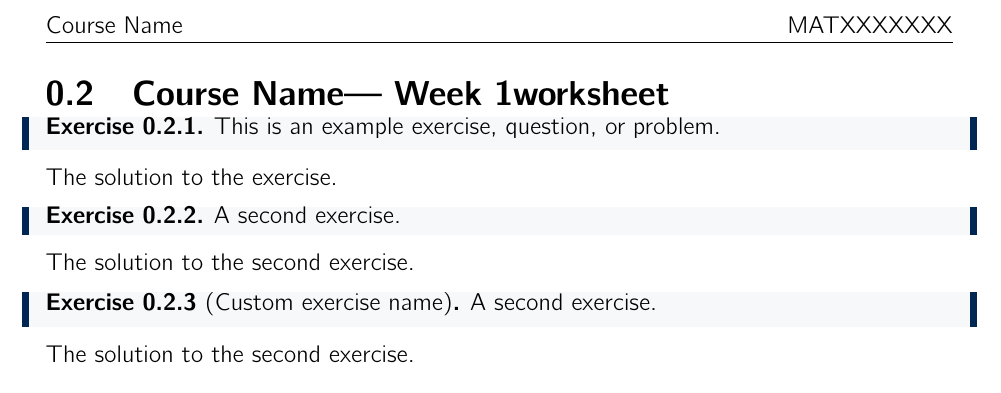
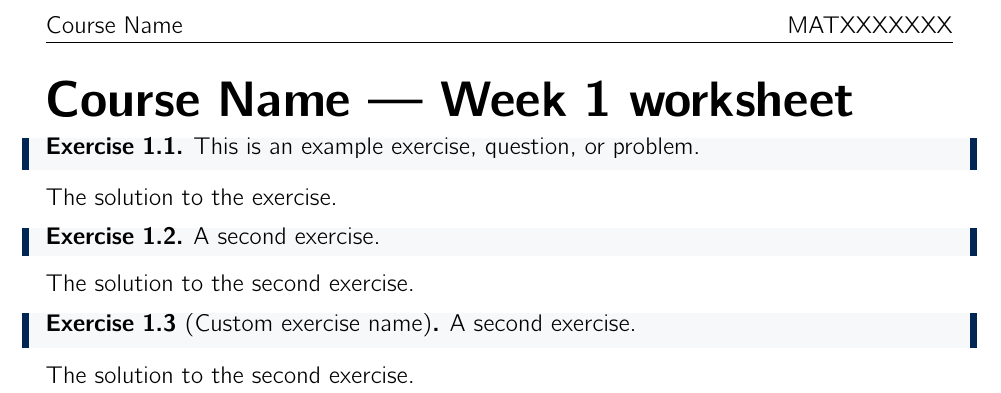
Before and after one commit to chdesvages/Workflow-Template-Worksheet, a LaTeX book (main.tex, which reads preamble/custom.tex): part of the page, cut so that both start at the same text. Compiled offline with pdfLaTeX.

Commit message:
Fixed counters

```diff
--- a/main.tex
+++ b/main.tex
@@ -5,7 +5,7 @@
 \newcommand\courseauthor{Author}
 \newcommand\courseyear{2024--25}
 \newcommand\weeknumber{1}
-\newcommand\coursedescription{Week \weeknumber worksheet}
+\newcommand\coursedescription{Week \weeknumber{} worksheet}
 
 \input{preamble/SoM}
 \input{preamble/custom}
@@ -14,8 +14,8 @@
 
 
 % Worksheet title (numbering follows week number defined above)
-\setcounter{section}{\weeknumber}
-\section{\coursename --- \coursedescription}
+\setcounter{week}{\weeknumber}
+{\Huge\textbf{\coursename{} --- \coursedescription}}
 
 % Main content goes here
 \input{week01_worksheet.tex}
--- a/preamble/custom.tex
+++ b/preamble/custom.tex
@@ -69,11 +69,12 @@
 
 % Exercise and solution styles (sequential numbering, indexed on worksheet)
 \theoremstyle{definition}
-\newtheorem{exercise}{Exercise}[section]
+\newcounter{week}
+\newtheorem{exercise}{Exercise}[week]
 
 \iflatexml
     \newenvironment{solution}
-    {\<details style="text-align: left; width: 100\%" open="">
+    {\<details style="text-align: left; width: 100\%">
     \<summary>  \textbf{Solution}  \</summary>  \\}
     {\</details> }
 \else
```
